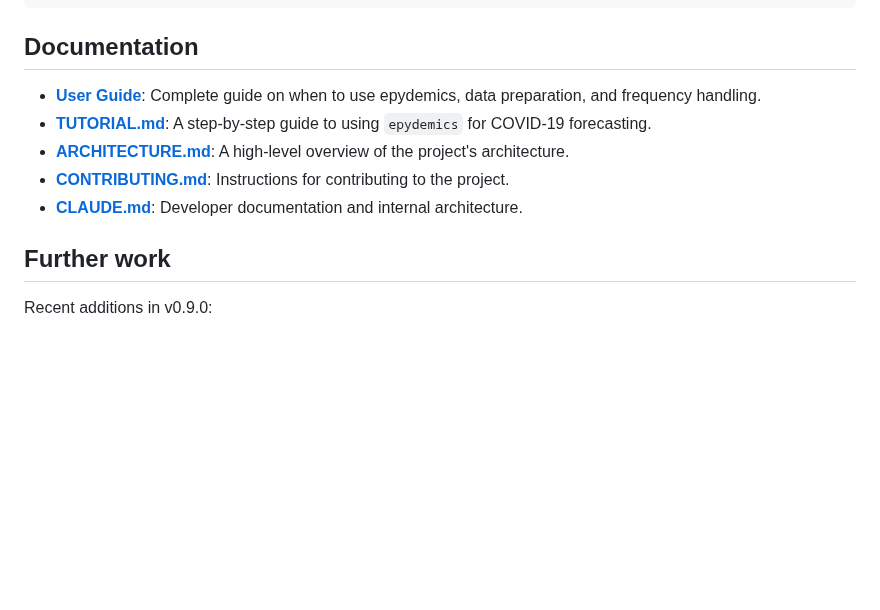
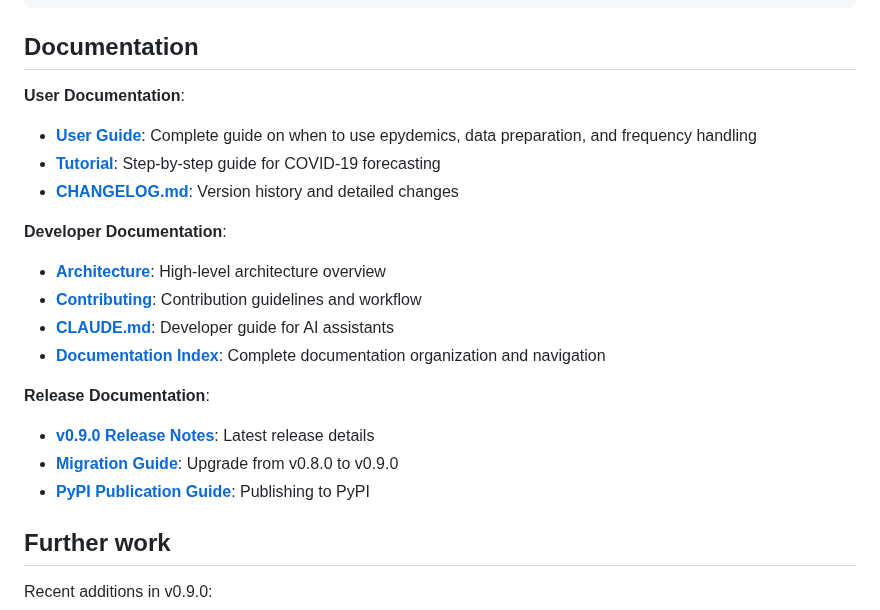
Before and after one commit to julihocc/epydemics, a Markdown page: README.md, the part around the change. GitHub-like rendering; blank space fills up the shorter version.

Commit message:
docs: Update README.md with organized documentation structure
- Reorganize documentation section with clear categories
- Add User Documentation section (User Guide, Tutorial, CHANGELOG)
- Add Developer Documentation section (Architecture, Contributing, CLAUDE.md)
- Add Release Documentation section (Release Notes, Migration Guide, PyPI Guide)
- Link to new docs/INDEX.md for complete navigation
- Improve documentation discoverability

🤖 Generated with [Claude Code](https://claude.com/claude-code)

Co-Authored-By: Claude Sonnet 4.5 <noreply@anthropic.com>

```diff
--- a/README.md
+++ b/README.md
@@ -67,11 +67,21 @@ pip install -e .
 
 ## Documentation
 
--   **[User Guide](docs/USER_GUIDE.md)**: Complete guide on when to use epydemics, data preparation, and frequency handling.
--   **[TUTORIAL.md](TUTORIAL.md)**: A step-by-step guide to using `epydemics` for COVID-19 forecasting.
--   **[ARCHITECTURE.md](ARCHITECTURE.md)**: A high-level overview of the project's architecture.
--   **[CONTRIBUTING.md](CONTRIBUTING.md)**: Instructions for contributing to the project.
--   **[CLAUDE.md](.github/copilot-instructions.md)**: Developer documentation and internal architecture.
+**User Documentation**:
+-   **[User Guide](docs/USER_GUIDE.md)**: Complete guide on when to use epydemics, data preparation, and frequency handling
+-   **[Tutorial](TUTORIAL.md)**: Step-by-step guide for COVID-19 forecasting
+-   **[CHANGELOG.md](CHANGELOG.md)**: Version history and detailed changes
+
+**Developer Documentation**:
+-   **[Architecture](ARCHITECTURE.md)**: High-level architecture overview
+-   **[Contributing](CONTRIBUTING.md)**: Contribution guidelines and workflow
+-   **[CLAUDE.md](CLAUDE.md)**: Developer guide for AI assistants
+-   **[Documentation Index](docs/INDEX.md)**: Complete documentation organization and navigation
+
+**Release Documentation**:
+-   **[v0.9.0 Release Notes](docs/releases/RELEASE_NOTES_v0.9.0.md)**: Latest release details
+-   **[Migration Guide](docs/releases/MIGRATION_GUIDE.md)**: Upgrade from v0.8.0 to v0.9.0
+-   **[PyPI Publication Guide](docs/releases/PYPI_PUBLICATION_GUIDE.md)**: Publishing to PyPI
 
 ## Further work
 
```
